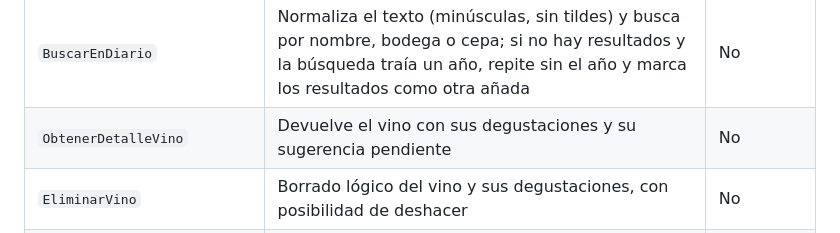
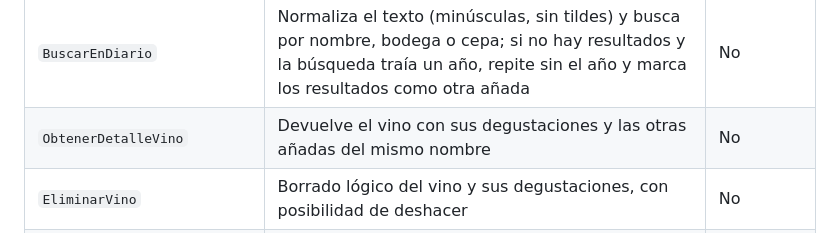
Before and after one commit to alejogarciabosio/sorbo-app, a Markdown page: docs/preentrega.md, the part around the change. GitHub-like rendering.

Commit message:
docs: ObtenerDetalleVino devuelve las otras añadas en lugar de la sugerencia pendiente

```diff
--- a/docs/preentrega.md
+++ b/docs/preentrega.md
@@ -423,7 +423,7 @@ Arquitectura **MVVM con principios de Clean Architecture**, en tres capas. **Roo
 | `RegistrarDegustacion` | Valida nombre y opinión; según la decisión de `BuscarVinoParecido` (y del usuario) crea el vino o agrega la degustación al existente | No |
 | `BuscarVinoParecido` | Aplica la regla de la sección 9 y devuelve: mismo vino, vino parecido (hay que preguntar) o vino nuevo | No |
 | `BuscarEnDiario` | Normaliza el texto (minúsculas, sin tildes) y busca por nombre, bodega o cepa; si no hay resultados y la búsqueda traía un año, repite sin el año y marca los resultados como otra añada | No |
-| `ObtenerDetalleVino` | Devuelve el vino con sus degustaciones y su sugerencia pendiente | No |
+| `ObtenerDetalleVino` | Devuelve el vino con sus degustaciones y las otras añadas del mismo nombre | No |
 | `EliminarVino` | Borrado lógico del vino y sus degustaciones, con posibilidad de deshacer | No |
 | `CalcularEstadisticasGustos` | Calcula, por ejemplo, "secos: 8 de 9 te gustaron" a partir del diario | No |
 | `SugerirDatosDesdeFoto` | Lee la etiqueta en el teléfono (a través de `LectorEtiqueta`, implementado con ML Kit) y la interpreta con reglas simples (`InterpretarTextoEtiqueta`) para devolver nombre, bodega, cepa y año como sugerencia | No |
```
